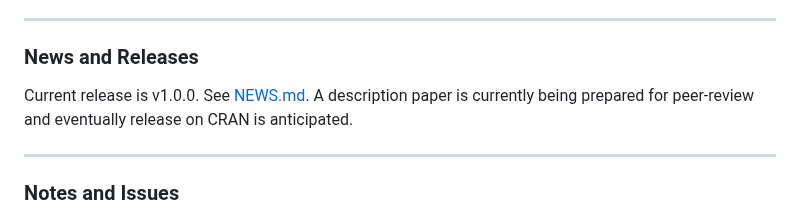
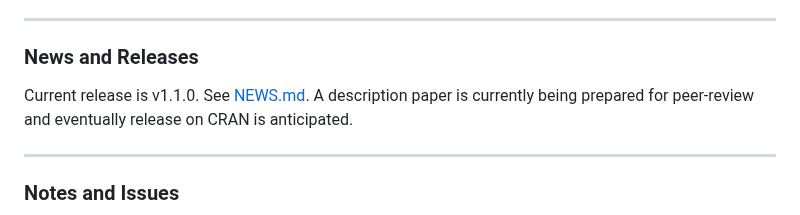
Before and after one commit to MagicForrest/DGVMTools, a Markdown page: README.md, the part around the change. Rendered like a GitHub page.

Commit message:
Update README.md (version number)

```diff
--- a/README.md
+++ b/README.md
@@ -52,7 +52,7 @@ If you can't install any version of devtools, you can download the source code a
 
 ### News and Releases
 
-Current release is v1.0.0.  See [NEWS.md](NEWS.md).
+Current release is v1.1.0.  See [NEWS.md](NEWS.md).
 A description paper is currently being prepared for peer-review and eventually release on CRAN is anticipated.
 
 ---
```
